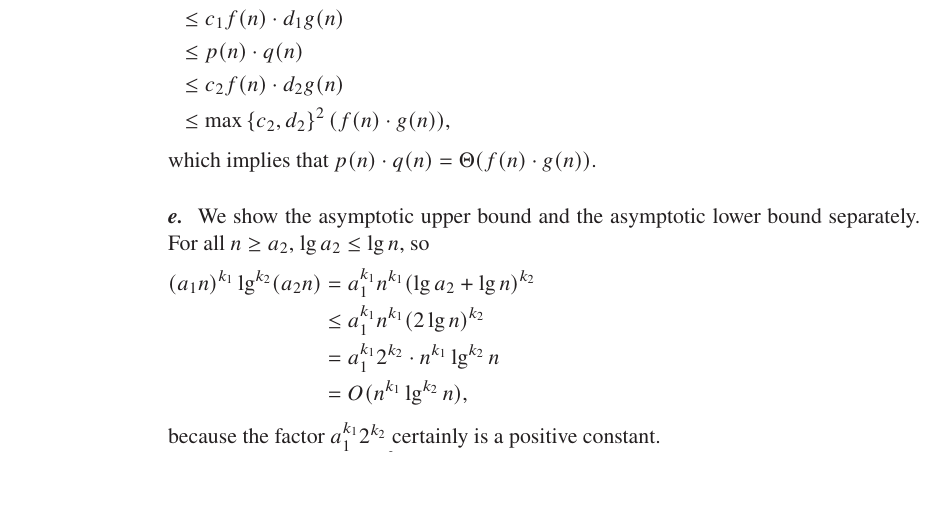
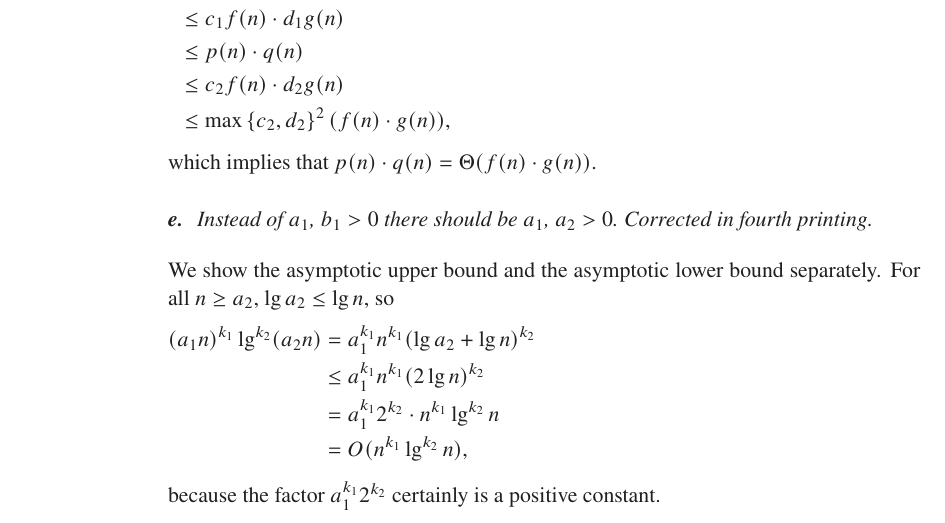
Before and after one commit to wojtask/clrs4e-solutions, a LaTeX thesis (clrs4e-solutions.tex, which reads chapter3/problems/5/e.tex): part of page 44 of 117, cut so that both start at the same text, the shorter picture padded with empty space. Compiled offline with pdfLaTeX; a missing font is replaced by an installed copy or a similar font.

Commit message:
#97 add clarification about the typo in the statement

```diff
--- a/chapter3/problems/5/e.tex
+++ b/chapter3/problems/5/e.tex
@@ -1,4 +1,6 @@
-We show the asymptotic upper bound and the asymptotic lower bound separately.
+\clarification[4]{Instead of $a_1$, $b_1>0$ there should be $a_1$, $a_2>0$.}
+
+\noindent We show the asymptotic upper bound and the asymptotic lower bound separately.
 For all $n\ge a_2$, $\lg a_2\le\lg n$, so
 \begin{align*}
     (a_1n)^{k_1}\lg^{k_2}(a_2n) &= a_1^{k_1}n^{k_1}(\lg a_2+\lg n)^{k_2} \\
```
